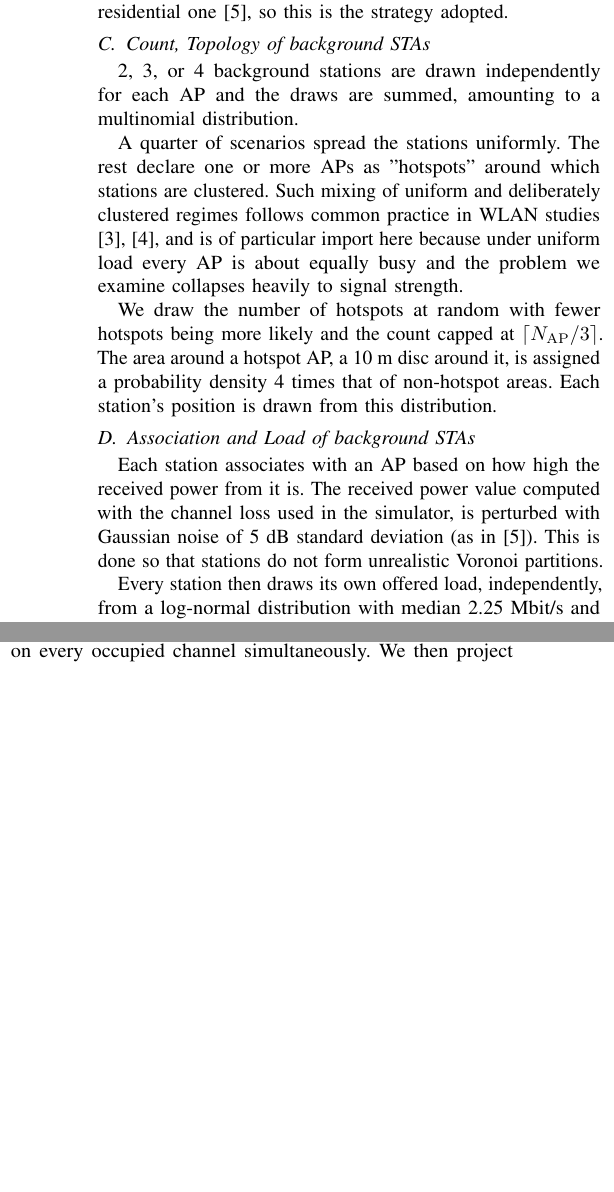
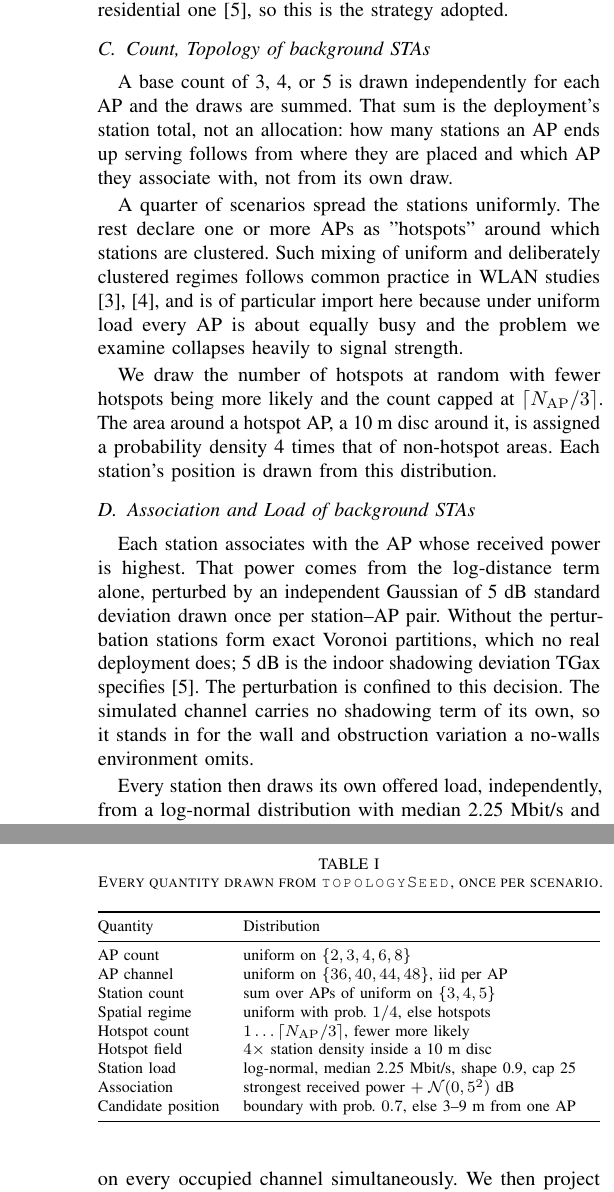
Before and after one commit to UrielKAlistair/LinkSense, a LaTeX paper (report/simulator_v1_ieee.tex): two parts of the columns of page 2 of 6 before the commit and two parts of the columns of pages 2 and 3 of 6 after it, joined at a grey line, cut so that both start at the same text, the shorter picture padded with empty space. Compiled offline with pdfLaTeX.

Commit message:
dataset v2

```diff
--- a/report/simulator_v1_ieee.tex
+++ b/report/simulator_v1_ieee.tex
@@ -150,8 +150,10 @@ the non-overlapping set in its residential one
 
 \subsection{Count, Topology of background STAs}
 
-2, 3, or 4 background stations are drawn independently for each AP and the
-draws are summed, amounting to a multinomial distribution.
+A base count of 3, 4, or 5 is drawn independently for each AP and the draws
+are summed. That sum is the deployment's station total, not an allocation: how
+many stations an AP ends up serving follows from where they are placed and
+which AP they associate with, not from its own draw.
 
 A quarter of scenarios spread the stations uniformly.
 The rest declare one or more APs as "hotspots" around which stations are clustered.
@@ -167,10 +169,14 @@ areas. Each station's position is drawn from this distribution.
 
 \subsection{Association and Load of background STAs}
 
-Each station associates with an AP based on how high the received power from it is.
-The received power value computed with the channel loss used in the simulator,
-is perturbed with Gaussian noise of 5 dB standard deviation (as in \cite{tgax2016scenarios}).
-This is done so that stations do not form unrealistic Voronoi partitions.
+Each station associates with the AP whose received power is highest. That
+power comes from the log-distance term alone, perturbed by an independent
+Gaussian of 5 dB standard deviation drawn once per station--AP pair. Without
+the perturbation stations form exact Voronoi partitions, which no real
+deployment does; 5 dB is the indoor shadowing deviation TGax specifies
+\cite{tgax2016scenarios}. The perturbation is confined to this decision. The
+simulated channel carries no shadowing term of its own, so it stands in for the
+wall and obstruction variation a no-walls environment omits.
 
 Every station then draws its own offered load, independently, from a log-normal
 distribution with median 2.25 Mbit/s and shape 0.9, capped at 25 Mbit/s, for a
@@ -231,6 +237,27 @@ insight as to how much of the true answer is dependent purely on the
 topological configuration of stations and APs and how much depends on the
 random time evolution of the medium.
 
+\begin{table}[!ht]
+\caption{Every quantity drawn from \code{topologySeed}, once per scenario.}
+\label{tab:params}
+\centering
+\begin{tabularx}{\columnwidth}{@{}lY@{}}
+\toprule
+Quantity & Distribution \\
+\midrule
+AP count & uniform on $\{2,3,4,6,8\}$ \\
+AP channel & uniform on $\{36,40,44,48\}$, iid per AP \\
+Station count & sum over APs of uniform on $\{3,4,5\}$ \\
+Spatial regime & uniform with prob.\ $1/4$, else hotspots \\
+Hotspot count & $1\ldots\lceil N_{\mathrm{AP}}/3\rceil$, fewer more likely \\
+Hotspot field & $4\times$ station density inside a 10 m disc \\
+Station load & log-normal, median 2.25 Mbit/s, shape 0.9, cap 25 \\
+Association & strongest received power $+\;\mathcal{N}(0,5^2)$ dB \\
+Candidate position & boundary with prob.\ $0.7$, else 3--9 m from one AP \\
+\bottomrule
+\end{tabularx}
+\end{table}
+
 \section{Observation and Dataset Construction}
 \label{sec:obs}
 
```
Also changed, not shown: report/simulator_v1_ieee.tex (6 more changed lines), 2 other files.
